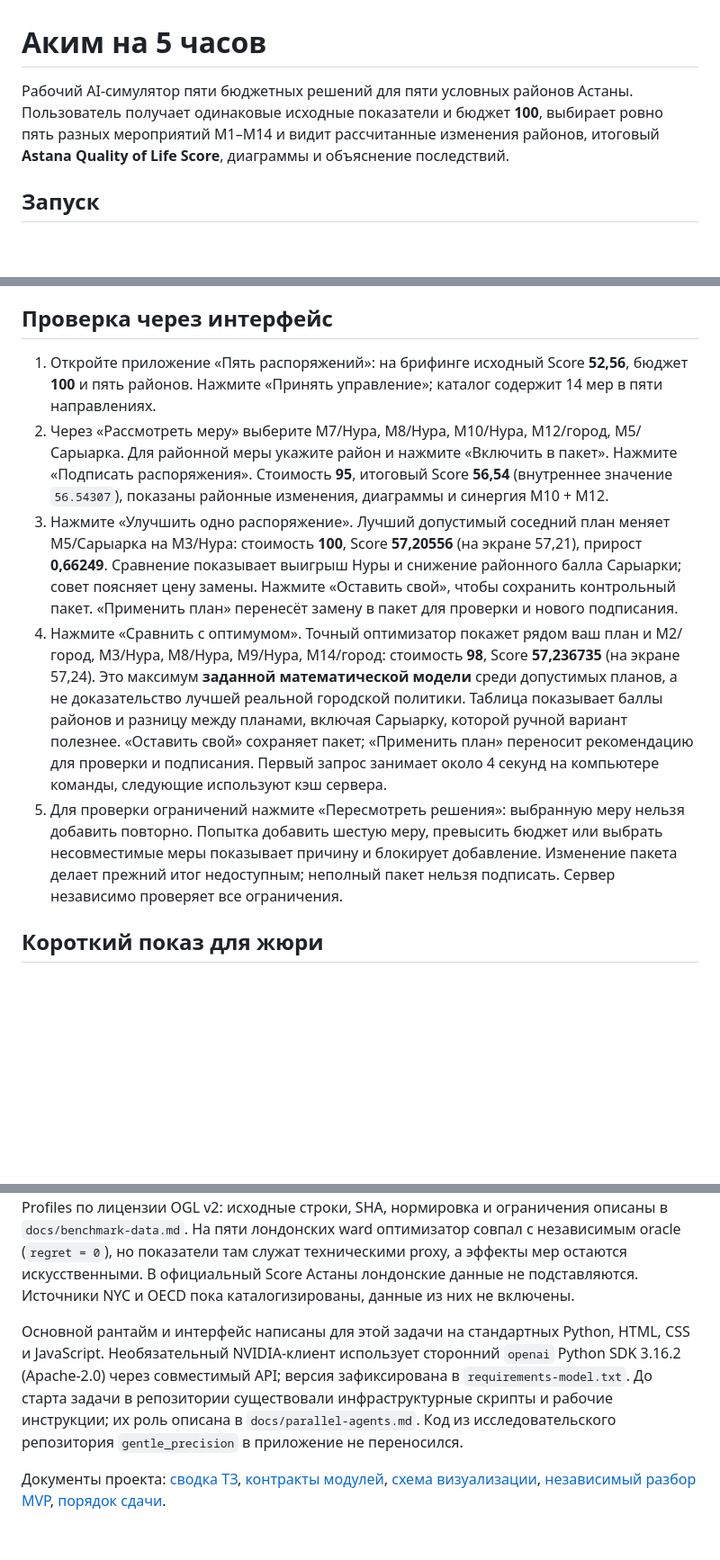
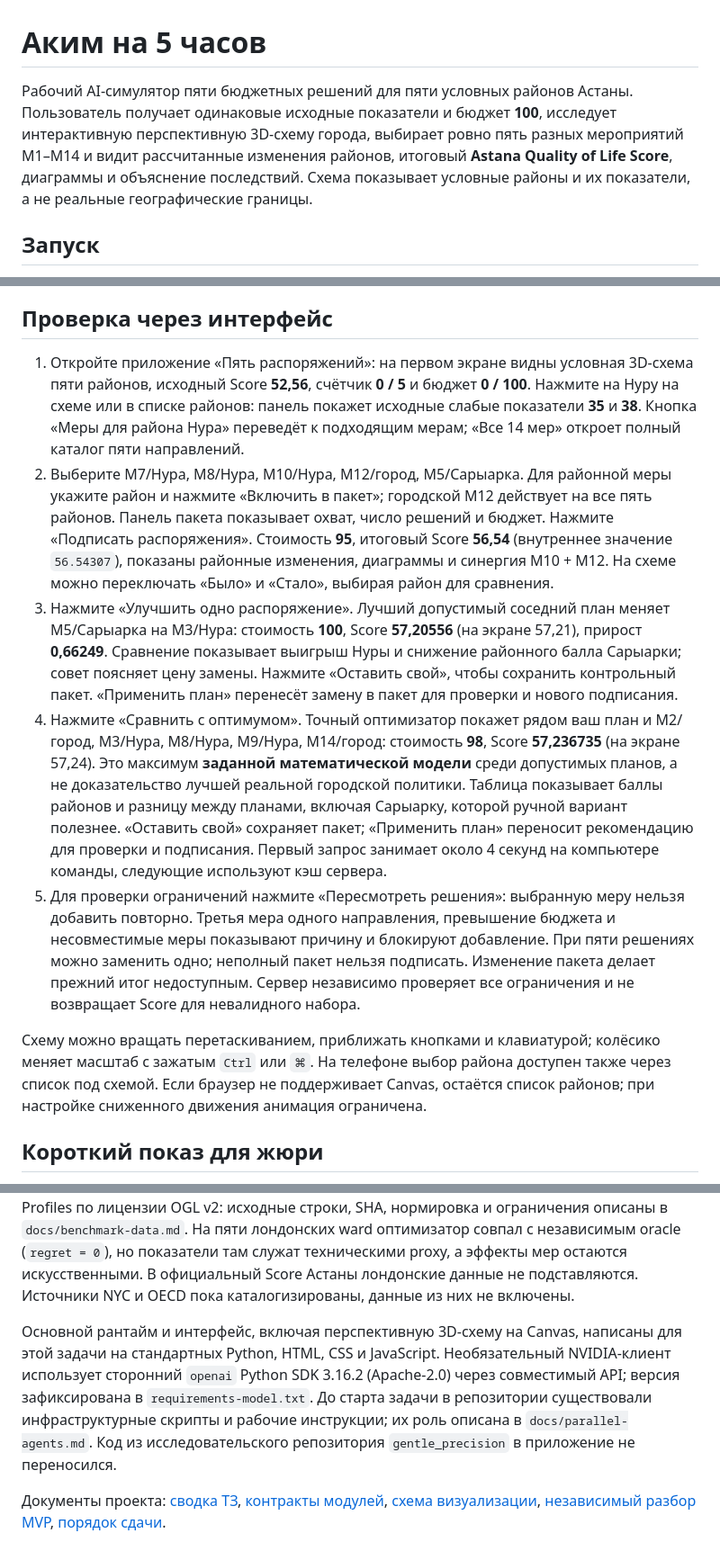
Before and after one commit to BAITC-Hacks/hack-6775166e-lossless, a Markdown page: README.md, 3 parts joined by grey strips. Shown at 90% size. Rendered like a GitHub page; blank space fills up the shorter version.

```diff
--- a/README.md
+++ b/README.md
@@ -1,6 +1,6 @@
 # Аким на 5 часов
 
-Рабочий AI-симулятор пяти бюджетных решений для пяти условных районов Астаны. Пользователь получает одинаковые исходные показатели и бюджет **100**, выбирает ровно пять разных мероприятий M1–M14 и видит рассчитанные изменения районов, итоговый **Astana Quality of Life Score**, диаграммы и объяснение последствий.
+Рабочий AI-симулятор пяти бюджетных решений для пяти условных районов Астаны. Пользователь получает одинаковые исходные показатели и бюджет **100**, исследует интерактивную перспективную 3D-схему города, выбирает ровно пять разных мероприятий M1–M14 и видит рассчитанные изменения районов, итоговый **Astana Quality of Life Score**, диаграммы и объяснение последствий. Схема показывает условные районы и их показатели, а не реальные географические границы.
 
 ## Запуск
 
@@ -22,11 +22,13 @@ python3 src/server.py
 
 ## Проверка через интерфейс
 
-1. Откройте приложение «Пять распоряжений»: на брифинге исходный Score **52,56**, бюджет **100** и пять районов. Нажмите «Принять управление»; каталог содержит 14 мер в пяти направлениях.
-2. Через «Рассмотреть меру» выберите M7/Нура, M8/Нура, M10/Нура, M12/город, M5/Сарыарка. Для районной меры укажите район и нажмите «Включить в пакет». Нажмите «Подписать распоряжения». Стоимость **95**, итоговый Score **56,54** (внутреннее значение `56.54307`), показаны районные изменения, диаграммы и синергия M10 + M12.
+1. Откройте приложение «Пять распоряжений»: на первом экране видны условная 3D-схема пяти районов, исходный Score **52,56**, счётчик **0 / 5** и бюджет **0 / 100**. Нажмите на Нуру на схеме или в списке районов: панель покажет исходные слабые показатели **35** и **38**. Кнопка «Меры для района Нура» переведёт к подходящим мерам; «Все 14 мер» откроет полный каталог пяти направлений.
+2. Выберите M7/Нура, M8/Нура, M10/Нура, M12/город, M5/Сарыарка. Для районной меры укажите район и нажмите «Включить в пакет»; городской M12 действует на все пять районов. Панель пакета показывает охват, число решений и бюджет. Нажмите «Подписать распоряжения». Стоимость **95**, итоговый Score **56,54** (внутреннее значение `56.54307`), показаны районные изменения, диаграммы и синергия M10 + M12. На схеме можно переключать «Было» и «Стало», выбирая район для сравнения.
 3. Нажмите «Улучшить одно распоряжение». Лучший допустимый соседний план меняет M5/Сарыарка на M3/Нура: стоимость **100**, Score **57,20556** (на экране 57,21), прирост **0,66249**. Сравнение показывает выигрыш Нуры и снижение районного балла Сарыарки; совет поясняет цену замены. Нажмите «Оставить свой», чтобы сохранить контрольный пакет. «Применить план» перенесёт замену в пакет для проверки и нового подписания.
 4. Нажмите «Сравнить с оптимумом». Точный оптимизатор покажет рядом ваш план и M2/город, M3/Нура, M8/Нура, M9/Нура, M14/город: стоимость **98**, Score **57,236735** (на экране 57,24). Это максимум **заданной математической модели** среди допустимых планов, а не доказательство лучшей реальной городской политики. Таблица показывает баллы районов и разницу между планами, включая Сарыарку, которой ручной вариант полезнее. «Оставить свой» сохраняет пакет; «Применить план» переносит рекомендацию для проверки и подписания. Первый запрос занимает около 4 секунд на компьютере команды, следующие используют кэш сервера.
-5. Для проверки ограничений нажмите «Пересмотреть решения»: выбранную меру нельзя добавить повторно. Попытка добавить шестую меру, превысить бюджет или выбрать несовместимые меры показывает причину и блокирует добавление. Изменение пакета делает прежний итог недоступным; неполный пакет нельзя подписать. Сервер независимо проверяет все ограничения.
+5. Для проверки ограничений нажмите «Пересмотреть решения»: выбранную меру нельзя добавить повторно. Третья мера одного направления, превышение бюджета и несовместимые меры показывают причину и блокируют добавление. При пяти решениях можно заменить одно; неполный пакет нельзя подписать. Изменение пакета делает прежний итог недоступным. Сервер независимо проверяет все ограничения и не возвращает Score для невалидного набора.
+
+Схему можно вращать перетаскиванием, приближать кнопками и клавиатурой; колёсико меняет масштаб с зажатым `Ctrl` или `⌘`. На телефоне выбор района доступен также через список под схемой. Если браузер не поддерживает Canvas, остаётся список районов; при настройке сниженного движения анимация ограничена.
 
 ## Короткий показ для жюри
 
@@ -50,6 +52,6 @@ python3 benchmark/london_ward_benchmark.py --oracle --optimizer python3 src/opti
 
 Числа, эффекты мер и формула взяты из двух исходных DOCX в `task/`; датасет задачи синтетический. Это симуляция по заданной модели, а не прогноз реальных социальных последствий. Лицензия на публикацию DOCX отдельно не указана; репозиторий команды приватный. Отдельный benchmark использует официальный открытый CSV London Ward Profiles по лицензии OGL v2: исходные строки, SHA, нормировка и ограничения описаны в `docs/benchmark-data.md`. На пяти лондонских ward оптимизатор совпал с независимым oracle (`regret = 0`), но показатели там служат техническими proxy, а эффекты мер остаются искусственными. В официальный Score Астаны лондонские данные не подставляются. Источники NYC и OECD пока каталогизированы, данные из них не включены.
 
-Основной рантайм и интерфейс написаны для этой задачи на стандартных Python, HTML, CSS и JavaScript. Необязательный NVIDIA-клиент использует сторонний `openai` Python SDK 3.16.2 (Apache-2.0) через совместимый API; версия зафиксирована в `requirements-model.txt`. До старта задачи в репозитории существовали инфраструктурные скрипты и рабочие инструкции; их роль описана в `docs/parallel-agents.md`. Код из исследовательского репозитория `gentle_precision` в приложение не переносился.
+Основной рантайм и интерфейс, включая перспективную 3D-схему на Canvas, написаны для этой задачи на стандартных Python, HTML, CSS и JavaScript. Необязательный NVIDIA-клиент использует сторонний `openai` Python SDK 3.16.2 (Apache-2.0) через совместимый API; версия зафиксирована в `requirements-model.txt`. До старта задачи в репозитории существовали инфраструктурные скрипты и рабочие инструкции; их роль описана в `docs/parallel-agents.md`. Код из исследовательского репозитория `gentle_precision` в приложение не переносился.
 
 Документы проекта: [сводка ТЗ](docs/task-requirements.md), [контракты модулей](docs/contracts.md), [схема визуализации](docs/visualization.md), [независимый разбор MVP](docs/critic-review.md), [порядок сдачи](docs/submission.md).
```
Also changed, not shown: AGENTS.md (+3 -3 lines), docs/contracts.md (+1 -1 lines).
